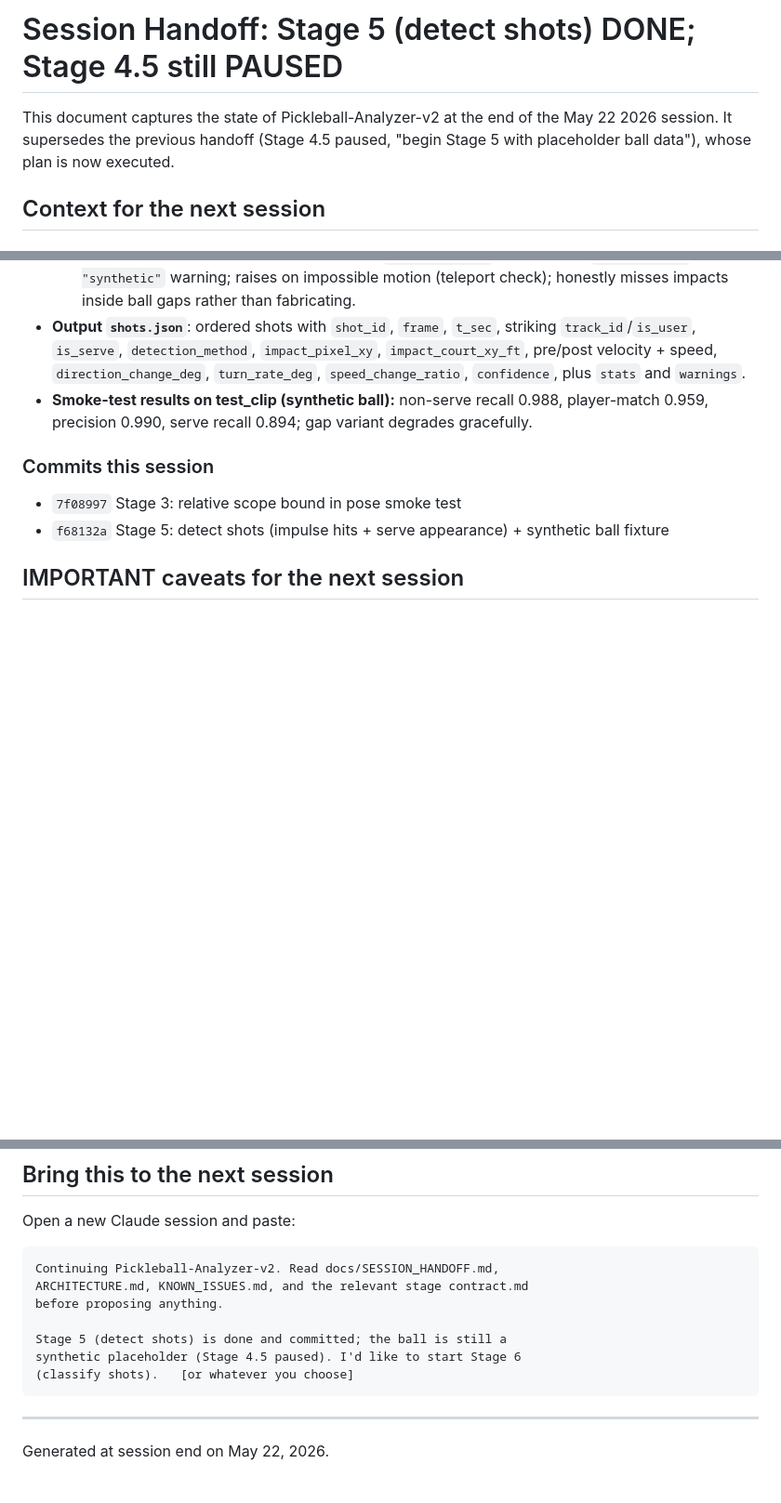
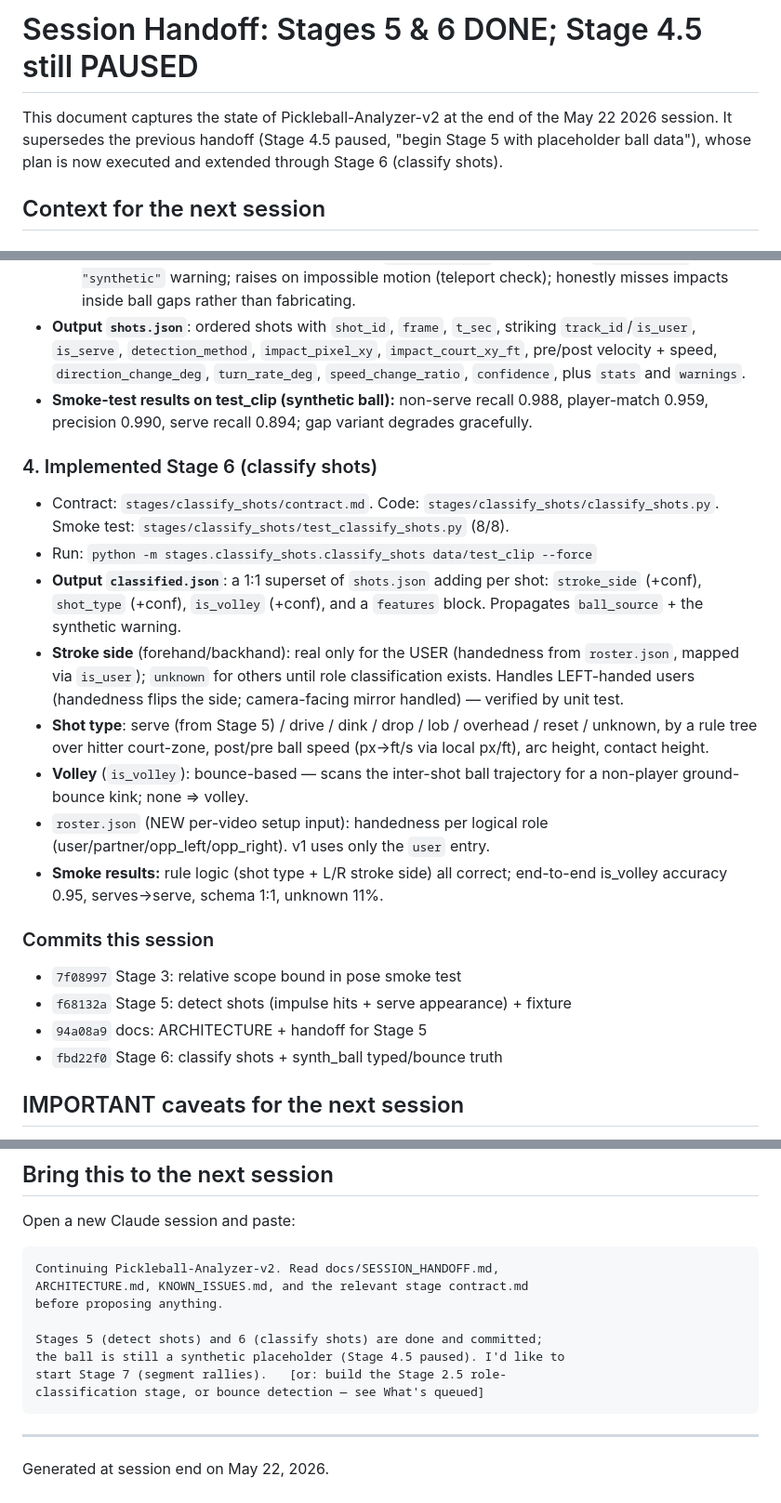
Before and after one commit to Hochh16/Pickleball-Analyzer-v2, a Markdown page: docs/SESSION_HANDOFF.md, 3 parts joined by grey strips. Shown at 93% size. GitHub-like rendering; blank space fills up the shorter version.

```diff
--- a/docs/SESSION_HANDOFF.md
+++ b/docs/SESSION_HANDOFF.md
@@ -1,8 +1,9 @@
-# Session Handoff: Stage 5 (detect shots) DONE; Stage 4.5 still PAUSED
+# Session Handoff: Stages 5 & 6 DONE; Stage 4.5 still PAUSED
 
 This document captures the state of Pickleball-Analyzer-v2 at the end of the
 May 22 2026 session. It supersedes the previous handoff (Stage 4.5 paused,
-"begin Stage 5 with placeholder ball data"), whose plan is now executed.
+"begin Stage 5 with placeholder ball data"), whose plan is now executed and
+extended through Stage 6 (classify shots).
 
 ## Context for the next session
 
@@ -95,10 +99,33 @@ May 22 2026 session. It supersedes the previous handoff (Stage 4.5 paused,
   player-match 0.959, precision 0.990, serve recall 0.894; gap variant degrades
   gracefully.
 
+### 4. Implemented Stage 6 (classify shots)
+- Contract: `stages/classify_shots/contract.md`. Code:
+  `stages/classify_shots/classify_shots.py`. Smoke test:
+  `stages/classify_shots/test_classify_shots.py` (8/8).
+- Run: `python -m stages.classify_shots.classify_shots data/test_clip --force`
+- **Output `classified.json`**: a 1:1 superset of `shots.json` adding per shot:
+  `stroke_side` (+conf), `shot_type` (+conf), `is_volley` (+conf), and a
+  `features` block. Propagates `ball_source` + the synthetic warning.
+- **Stroke side** (forehand/backhand): real only for the USER (handedness from
+  `roster.json`, mapped via `is_user`); `unknown` for others until role
+  classification exists. Handles LEFT-handed users (handedness flips the side;
+  camera-facing mirror handled) — verified by unit test.
+- **Shot type**: serve (from Stage 5) / drive / dink / drop / lob / overhead /
+  reset / unknown, by a rule tree over hitter court-zone, post/pre ball speed
+  (px→ft/s via local px/ft), arc height, contact height.
+- **Volley** (`is_volley`): bounce-based — scans the inter-shot ball trajectory
+  for a non-player ground-bounce kink; none => volley.
+- `roster.json` (NEW per-video setup input): handedness per logical role
+  (user/partner/opp_left/opp_right). v1 uses only the `user` entry.
+- **Smoke results:** rule logic (shot type + L/R stroke side) all correct;
+  end-to-end is_volley accuracy 0.95, serves->serve, schema 1:1, unknown 11%.
+
 ### Commits this session
 - `7f08997` Stage 3: relative scope bound in pose smoke test
-- `f68132a` Stage 5: detect shots (impulse hits + serve appearance) +
-  synthetic ball fixture
+- `f68132a` Stage 5: detect shots (impulse hits + serve appearance) + fixture
+- `94a08a9` docs: ARCHITECTURE + handoff for Stage 5
+- `fbd22f0` Stage 6: classify shots + synth_ball typed/bounce truth
 
 ## IMPORTANT caveats for the next session
 
@@ -162,9 +225,10 @@ Open a new Claude session and paste:
     ARCHITECTURE.md, KNOWN_ISSUES.md, and the relevant stage contract.md
     before proposing anything.
 
-    Stage 5 (detect shots) is done and committed; the ball is still a
-    synthetic placeholder (Stage 4.5 paused). I'd like to start Stage 6
-    (classify shots).   [or whatever you choose]
+    Stages 5 (detect shots) and 6 (classify shots) are done and committed;
+    the ball is still a synthetic placeholder (Stage 4.5 paused). I'd like to
+    start Stage 7 (segment rallies).   [or: build the Stage 2.5 role-
+    classification stage, or bounce detection — see What's queued]
 
 ---
 
```
Also changed, not shown: other parts of docs/SESSION_HANDOFF.md (+56 -17 lines), ARCHITECTURE.md (+8 -4 lines).
